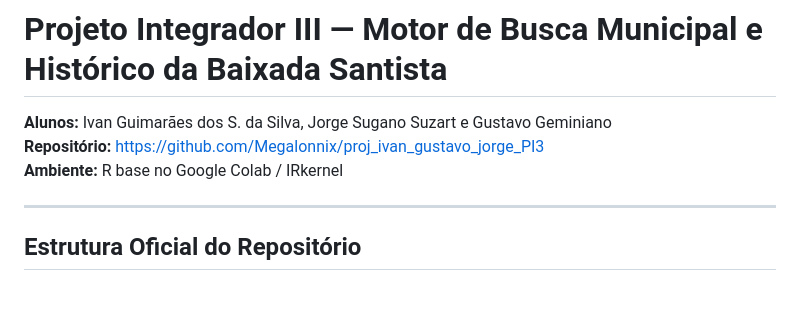
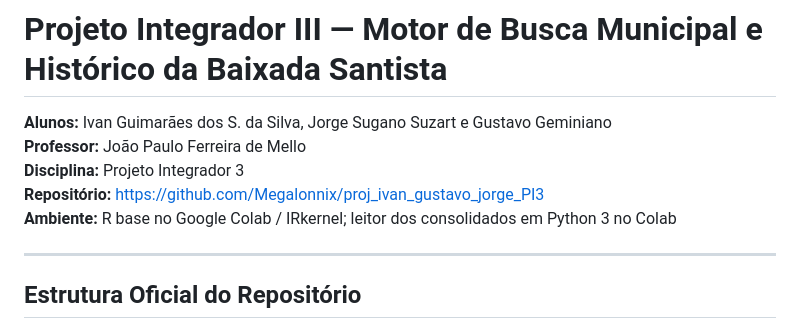
Before and after one commit to Megalonnix/proj_ivan_gustavo_jorge_PI3, a Markdown page: README.md, the part around one of its changes. Drawn GitHub-style; blank space fills up the shorter version.

```diff
--- a/README.md
+++ b/README.md
@@ -1,7 +1,9 @@
 # Projeto Integrador III — Motor de Busca Municipal e Histórico da Baixada Santista
 **Alunos:** Ivan Guimarães dos S. da Silva, Jorge Sugano Suzart e Gustavo Geminiano
+**Professor:** João Paulo Ferreira de Mello
+**Disciplina:** Projeto Integrador 3
 **Repositório:** https://github.com/Megalonnix/proj_ivan_gustavo_jorge_PI3
-**Ambiente:** R base no Google Colab / IRkernel
+**Ambiente:** R base no Google Colab / IRkernel; leitor dos consolidados em Python 3 no Colab
 
 ---
 
```
Also changed, not shown: other parts of README.md (+32 -14 lines).
